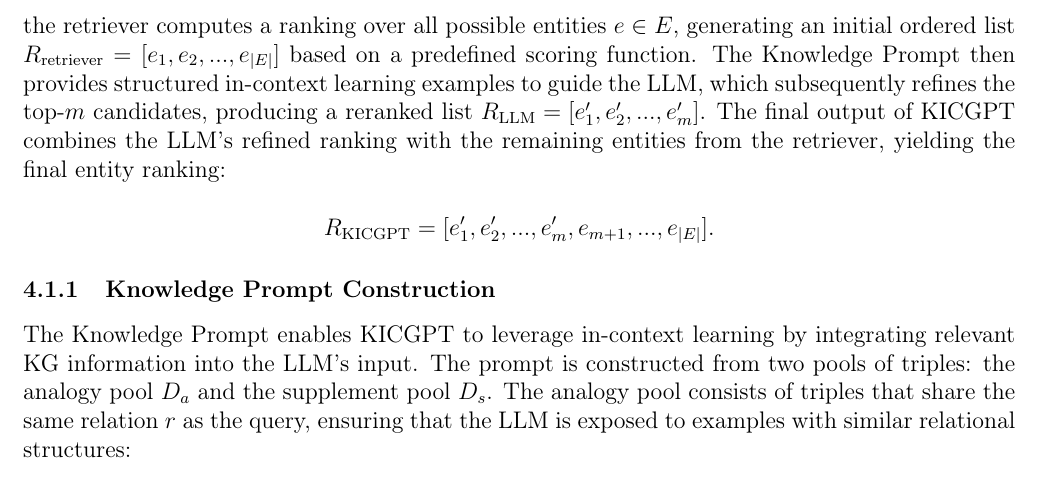
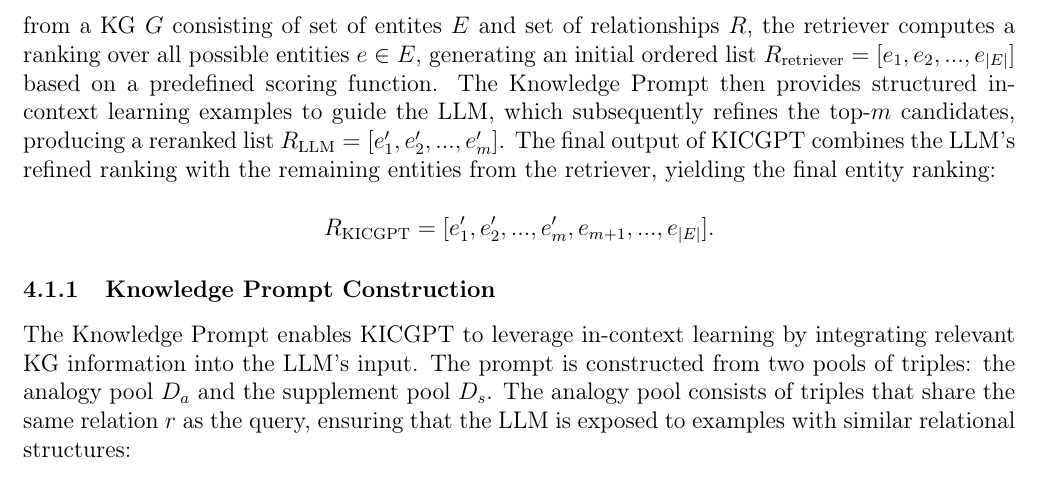
Before and after one commit to willfliaw/APM_5AI29_TP, a LaTeX document (Project/Final/Report/main.tex): part of page 4 of 10, cut at the place of the change. Compiled offline with pdfLaTeX.

Commit message:
add def of G, E, R into KICGPT

```diff
--- a/Project/Final/Report/main.tex
+++ b/Project/Final/Report/main.tex
@@ -249,7 +249,7 @@ While these approaches address different formulations of KGC, they both rely on
 \subsection{KICGPT: Prompt-Based Link Prediction}
 \label{sec:method:kicgpt}
 
-KICGPT primarily consists of three components, as illustrated in \cref{fig:KICGPTarchitecture}: a triple-based KGC retriever, a Knowledge Prompt module, and an LLM-based reranker. Given a query triple \( (h, r, ?) \), the retriever computes a ranking over all possible entities \( e \in E \), generating an initial ordered list \( R_{\text{retriever}} = [e_1, e_2, ..., e_{|E|}] \) based on a predefined scoring function. The Knowledge Prompt then provides structured in-context learning examples to guide the LLM, which subsequently refines the top-\( m \) candidates, producing a reranked list \( R_{\text{LLM}} = [e'_1, e'_2, ..., e'_m] \).
+KICGPT primarily consists of three components, as illustrated in \cref{fig:KICGPTarchitecture}: a triple-based KGC retriever, a Knowledge Prompt module, and an LLM-based reranker. Given a query triple \( (h, r, ?) \) from a KG \(G\) consisting of set of entites \(E\) and set of relationships \(R\), the retriever computes a ranking over all possible entities \( e \in E \), generating an initial ordered list \( R_{\text{retriever}} = [e_1, e_2, ..., e_{|E|}] \) based on a predefined scoring function. The Knowledge Prompt then provides structured in-context learning examples to guide the LLM, which subsequently refines the top-\( m \) candidates, producing a reranked list \( R_{\text{LLM}} = [e'_1, e'_2, ..., e'_m] \).
 The final output of KICGPT combines the LLM’s refined ranking with the remaining entities from the retriever, yielding the final entity ranking:
 
 \[
```
